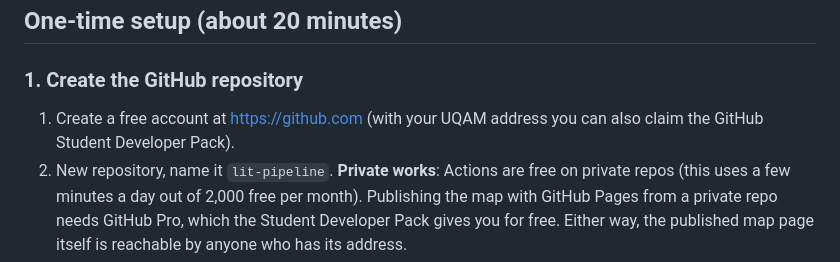
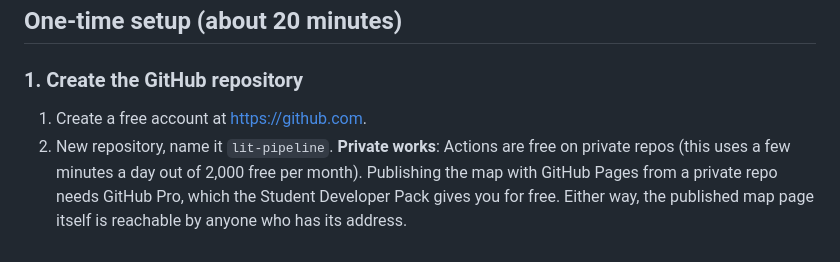
Before and after one commit to PierreBetti/lit-pipeline, a Markdown page: README.md, the part around the change. Drawn GitHub-style.

```diff
--- a/README.md
+++ b/README.md
@@ -22,8 +22,7 @@ simply done the next night.
 ## One-time setup (about 20 minutes)
 
 ### 1. Create the GitHub repository
-1. Create a free account at https://github.com (with your UQAM address you can also claim the
-   GitHub Student Developer Pack).
+1. Create a free account at https://github.com.
 2. New repository, name it `lit-pipeline`. **Private works**: Actions are free on private repos
    (this uses a few minutes a day out of 2,000 free per month). Publishing the map with GitHub Pages
    from a private repo needs GitHub Pro, which the Student Developer Pack gives you for free. Either
```
